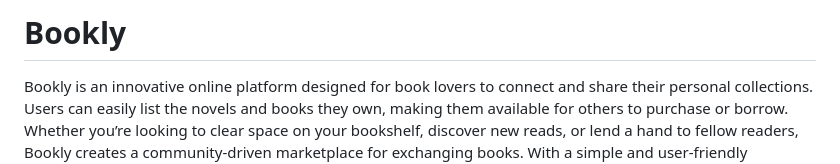
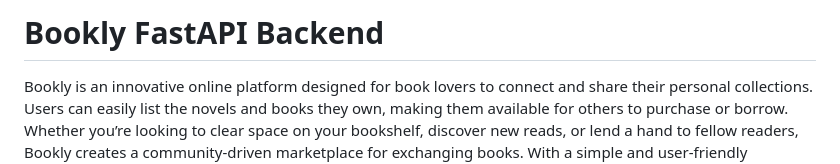
Before and after one commit to DataRohit/Bookly, a Markdown page: readme.md, the part around the change. Drawn GitHub-style.

Commit message:
chore: reame file updated

```diff
--- a/readme.md
+++ b/readme.md
@@ -1,4 +1,4 @@
-# Bookly
+# Bookly FastAPI Backend
 
 Bookly is an innovative online platform designed for book lovers to connect and share their personal collections. Users can easily list the novels and books they own, making them available for others to purchase or borrow. Whether you’re looking to clear space on your bookshelf, discover new reads, or lend a hand to fellow readers, Bookly creates a community-driven marketplace for exchanging books. With a simple and user-friendly interface, Bookly makes it effortless to explore a wide variety of titles, fostering a sustainable and connected book-sharing experience.
 
```
